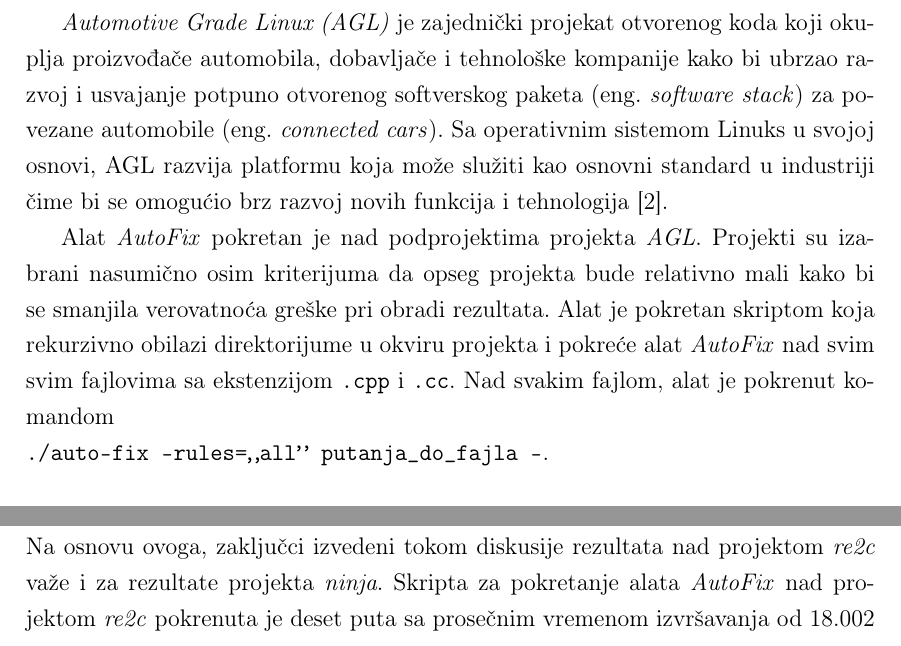
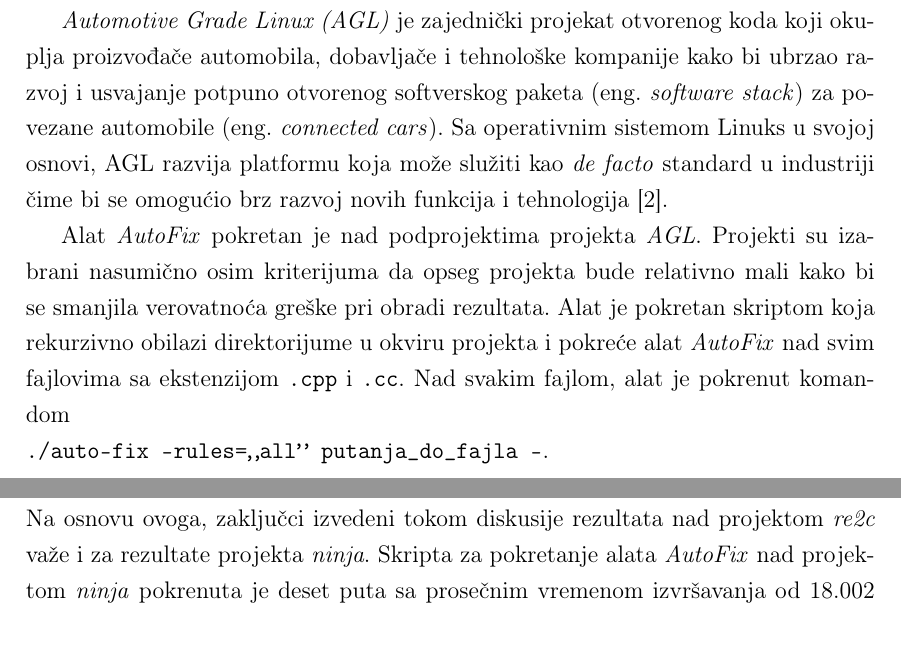
Before and after one commit to ognjen-plavsic/master, a LaTeX thesis (thesis/MasterRadOgnjenPlavsic.tex): two parts of pages 46 and 47 of 53, joined at a grey line, cut so that both start at the same text. Compiled offline with pdfLaTeX.

Commit message:
Small improvements

```diff
--- a/thesis/MasterRadOgnjenPlavsic.tex
+++ b/thesis/MasterRadOgnjenPlavsic.tex
@@ -1164,12 +1164,11 @@
 U svrhu verifikacije robusnosti i kvaliteta alata \textit{AutoFix}, izvr\v{s}ena je analiza nad delovima projekta \textit{AGL}. Projekat \textit{AGL}
 je izabran na osnovu svoje relevantnosti u automobilskoj industriji. \par
 
-\textit{Automotive Grade Linux (AGL)} je zajedni\v{c}ki projekat otvorenog koda koji okuplja proizvođa\v{c}e automobila, dobavlja\v{c}e i tehnolo\v{s}ke kompanije kako bi ubrzao razvoj i usvajanje potpuno otvorenog softverskog paketa (eng.~\textit{software stack}) za povezane automobile (eng.~\textit{connected cars}). Sa operativnim sistemom Linuks u svojoj osnovi, AGL razvija platformu koja mo\v{z}e slu\v{z}iti kao osnovni standard u industriji \v{c}ime bi se omogu\'{c}io brz razvoj novih funkcija i tehnologija \cite{AGL}.
+\textit{Automotive Grade Linux (AGL)} je zajedni\v{c}ki projekat otvorenog koda koji okuplja proizvođa\v{c}e automobila, dobavlja\v{c}e i tehnolo\v{s}ke kompanije kako bi ubrzao razvoj i usvajanje potpuno otvorenog softverskog paketa (eng.~\textit{software stack}) za povezane automobile (eng.~\textit{connected cars}). Sa operativnim sistemom Linuks u svojoj osnovi, AGL razvija platformu koja mo\v{z}e slu\v{z}iti kao \textit{de facto} standard u industriji \v{c}ime bi se omogu\'{c}io brz razvoj novih funkcija i tehnologija \cite{AGL}.
 \par
 Alat \textit{AutoFix} pokretan je nad podprojektima projekta \textit{AGL}. Projekti su izabrani nasumi\v{c}no osim kriterijuma
 da opseg projekta bude relativno mali kako bi se smanjila verovatno\'{c}a gre\v{s}ke pri obradi rezultata. Alat je pokretan skriptom koja rekurzivno
-obilazi direktorijume u okviru projekta i pokre\'{c}e alat \textit{AutoFix} nad  svim
-svim fajlovima sa ekstenzijom \texttt{.cpp} i \texttt{.cc}. Nad svakim fajlom, alat je pokrenut komandom \\
+obilazi direktorijume u okviru projekta i pokre\'{c}e alat \textit{AutoFix} nad  svim fajlovima sa ekstenzijom \texttt{.cpp} i \texttt{.cc}. Nad svakim fajlom, alat je pokrenut komandom \\
 \texttt{./auto-fix  --rules="all"  putanja\_do\_fajla  --}.
 
 \subsection{Projekat \textit{re2c}}
@@ -1200,7 +1199,7 @@
 
 Projekat \textit{ninja} nad kojim je pokretan alat \textit{AutoFix} nalazi su u okviru \textit{AGL} projekta na lokaciji \texttt{build/tmp/work/x86\_64-linux/ninja-native}. U okviru ovog direktorijuma, alat \textit{AutoFix} je pokrenut rekurzivno nad 55 fajlova sa ekstenzijom \texttt{.cc}. \par
 Na slici \ref{fig:ninja} prikazana je tabela koja prikazuje broj prijavljenih upozorenja za svako od pravila prilikom pokretanja alata \textit{AutoFix}.
-Na osnovu rezultata sa slike prime\'{c}eno je da je odnos broja prijavljenih upozorenja po pravilu sli\v{c}an rezultatima prikazanim na slici \ref{fig:re2c} dobijenim pri pokretanju alata \textit{AutoFix} nad projektom \textit{re2c}. Na osnovu ovoga, zaklju\v{c}ci izvedeni tokom diskusije rezultata nad projektom \textit{re2c} va\v{z}e i za rezultate projekta \textit{ninja}. Skripta za pokretanje alata \textit{AutoFix} nad projektom \textit{re2c} pokrenuta je deset puta sa prose\v{c}nim vremenom izvr\v{s}avanja od 18.002 sekunde.\par
+Na osnovu rezultata sa slike prime\'{c}eno je da je odnos broja prijavljenih upozorenja po pravilu sli\v{c}an rezultatima prikazanim na slici \ref{fig:re2c} dobijenim pri pokretanju alata \textit{AutoFix} nad projektom \textit{re2c}. Na osnovu ovoga, zaklju\v{c}ci izvedeni tokom diskusije rezultata nad projektom \textit{re2c} va\v{z}e i za rezultate projekta \textit{ninja}. Skripta za pokretanje alata \textit{AutoFix} nad projektom \textit{ninja} pokrenuta je deset puta sa prose\v{c}nim vremenom izvr\v{s}avanja od 18.002 sekunde.\par
 Alat se uspe\v{s}no izvr\v{s}io prilikom pokretanja nad svakim fajlom sa ekstenzijom \texttt{.cc} u okviru projekata \textit{re2c} i \textit{ninja}. Na osnovu ovoga zaklju\v{c}eno je da u implementaciji alata ne postoji veliki broj gre\v{s}aka.
 \begin{figure}
 \begin{center}
```
Also changed, not shown: thesis/MasterRadOgnjenPlavsic.pdf, thesis/MasterRadOgnjenPlavsic.tex (8 more changed lines).
